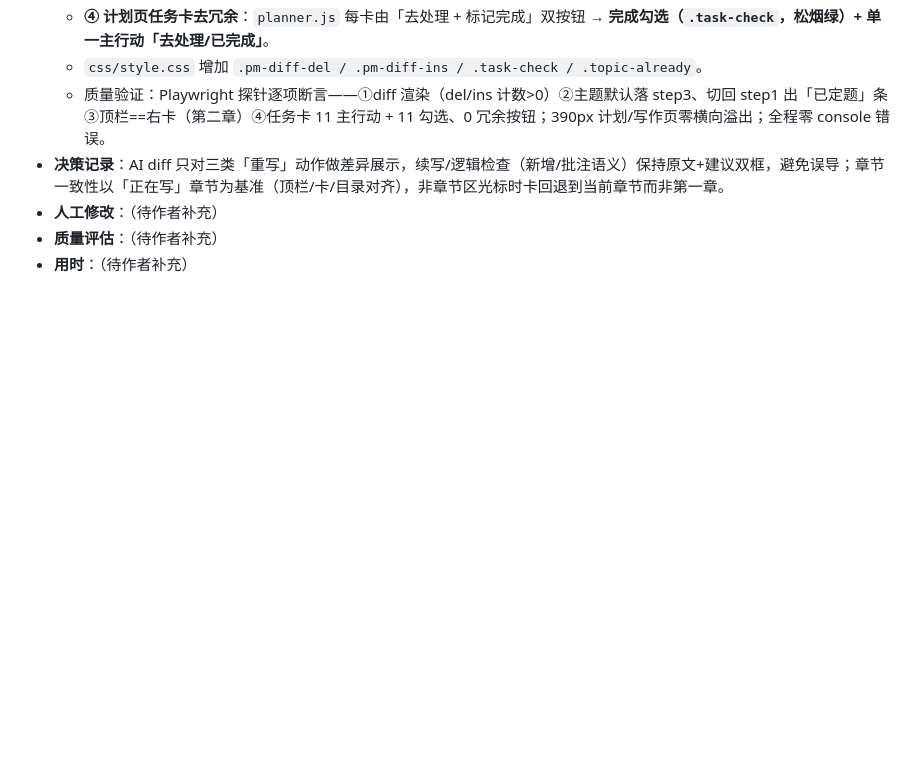
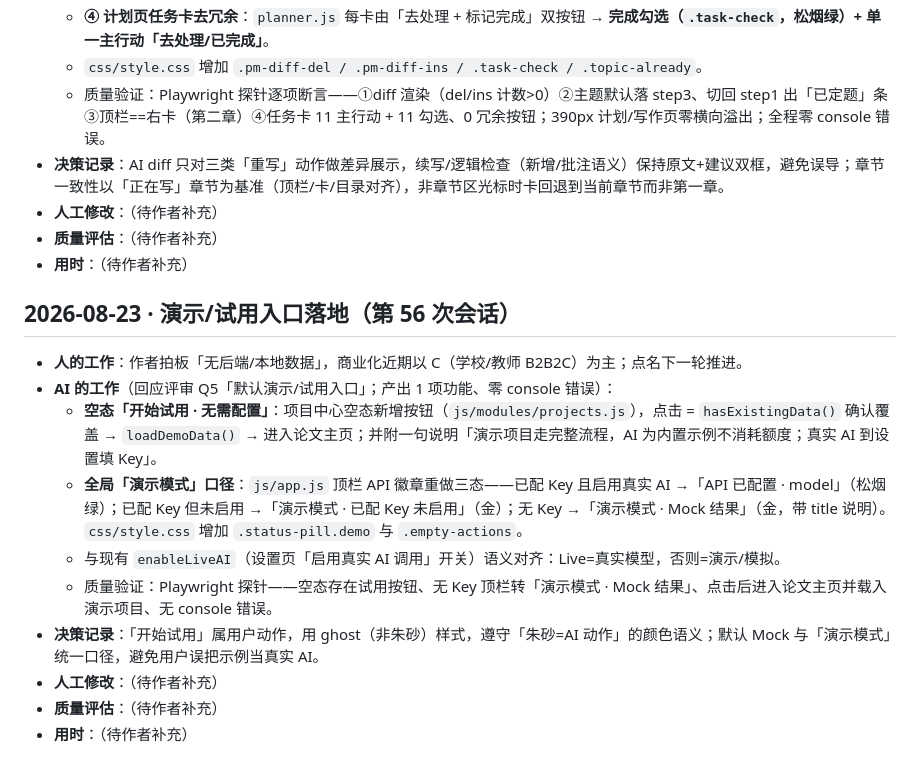
Before and after one commit to KevinnZou/paper-pilot, a Markdown page: report/dev-log.md, the part around the change. GitHub-like rendering; blank space fills up the shorter version.

Commit message:
docs: log demo/trial round in dev-log / conversation-log

```diff
--- a/report/dev-log.md
+++ b/report/dev-log.md
@@ -709,3 +709,16 @@
 - **人工修改**：（待作者补充）
 - **质量评估**：（待作者补充）
 - **用时**：（待作者补充）
+
+## 2026-08-23 · 演示/试用入口落地（第 56 次会话）
+
+- **人的工作**：作者拍板「无后端/本地数据」，商业化近期以 C（学校/教师 B2B2C）为主；点名下一轮推进。
+- **AI 的工作**（回应评审 Q5「默认演示/试用入口」；产出 1 项功能、零 console 错误）：
+  - **空态「开始试用 · 无需配置」**：项目中心空态新增按钮（`js/modules/projects.js`），点击 = `hasExistingData()` 确认覆盖 → `loadDemoData()` → 进入论文主页；并附一句说明「演示项目走完整流程，AI 为内置示例不消耗额度；真实 AI 到设置填 Key」。
+  - **全局「演示模式」口径**：`js/app.js` 顶栏 API 徽章重做三态——已配 Key 且启用真实 AI →「API 已配置 · model」（松烟绿）；已配 Key 但未启用 →「演示模式 · 已配 Key 未启用」（金）；无 Key →「演示模式 · Mock 结果」（金，带 title 说明）。`css/style.css` 增加 `.status-pill.demo` 与 `.empty-actions`。
+  - 与现有 `enableLiveAI`（设置页「启用真实 AI 调用」开关）语义对齐：Live=真实模型，否则=演示/模拟。
+  - 质量验证：Playwright 探针——空态存在试用按钮、无 Key 顶栏转「演示模式 · Mock 结果」、点击后进入论文主页并载入演示项目、无 console 错误。
+- **决策记录**：「开始试用」属用户动作，用 ghost（非朱砂）样式，遵守「朱砂=AI 动作」的颜色语义；默认 Mock 与「演示模式」统一口径，避免用户误把示例当真实 AI。
+- **人工修改**：（待作者补充）
+- **质量评估**：（待作者补充）
+- **用时**：（待作者补充）
```
Also changed, not shown: report/conversation-log.md (+5 -0 lines).
